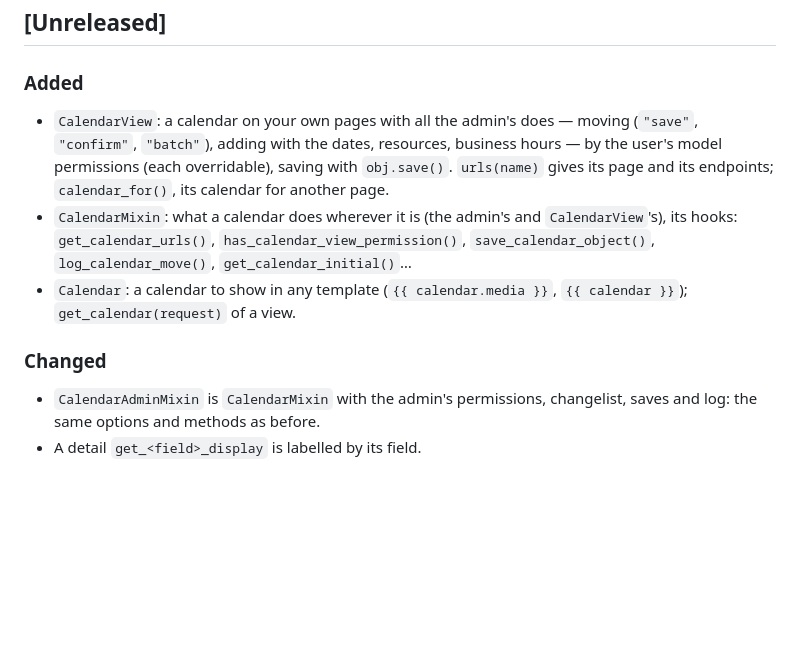
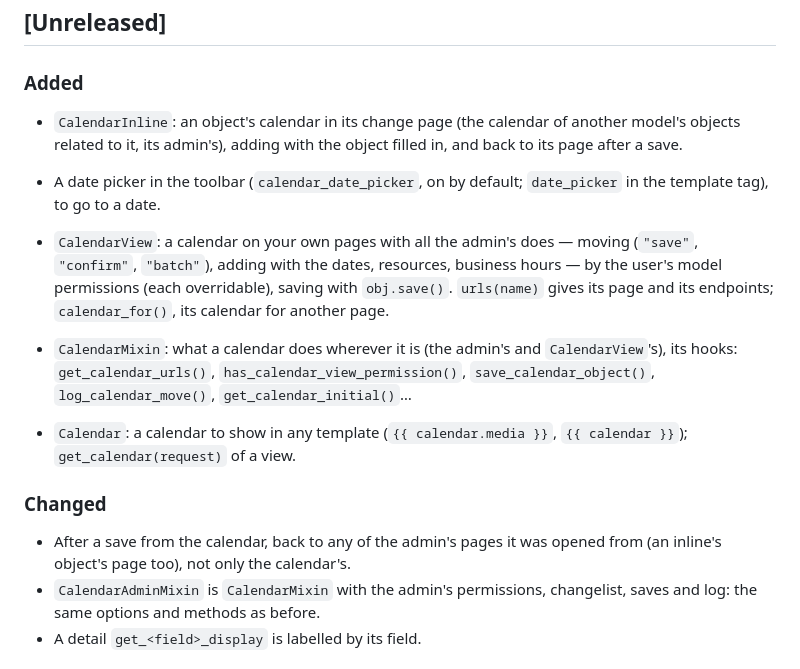
Before and after one commit to rodolvbg/django-ec-calendar, a Markdown page: CHANGELOG.md, the part around the change. GitHub-like rendering; blank space fills up the shorter version.

```diff
--- a/CHANGELOG.md
+++ b/CHANGELOG.md
@@ -8,6 +8,12 @@ and this project adheres to [Semantic Versioning](https://semver.org/spec/v2.0.0
 ## [Unreleased]
 
 ### Added
+
+- `CalendarInline`: an object's calendar in its change page (the
+  calendar of another model's objects related to it, its admin's), adding
+  with the object filled in, and back to its page after a save.
+- A date picker in the toolbar (`calendar_date_picker`, on by default;
+  `date_picker` in the template tag), to go to a date.
 
 - `CalendarView`: a calendar on your own pages with all the admin's does —
   moving (`"save"`, `"confirm"`, `"batch"`), adding with the dates,
@@ -23,6 +29,8 @@ and this project adheres to [Semantic Versioning](https://semver.org/spec/v2.0.0
 
 ### Changed
 
+- After a save from the calendar, back to any of the admin's pages it was
+  opened from (an inline's object's page too), not only the calendar's.
 - `CalendarAdminMixin` is `CalendarMixin` with the admin's permissions,
   changelist, saves and log: the same options and methods as before.
 - A detail `get_<field>_display` is labelled by its field.
```
Also changed, not shown: README.md (+32 -0 lines), docs/screenshots/calendar-inline.png (added), 16 other files.
